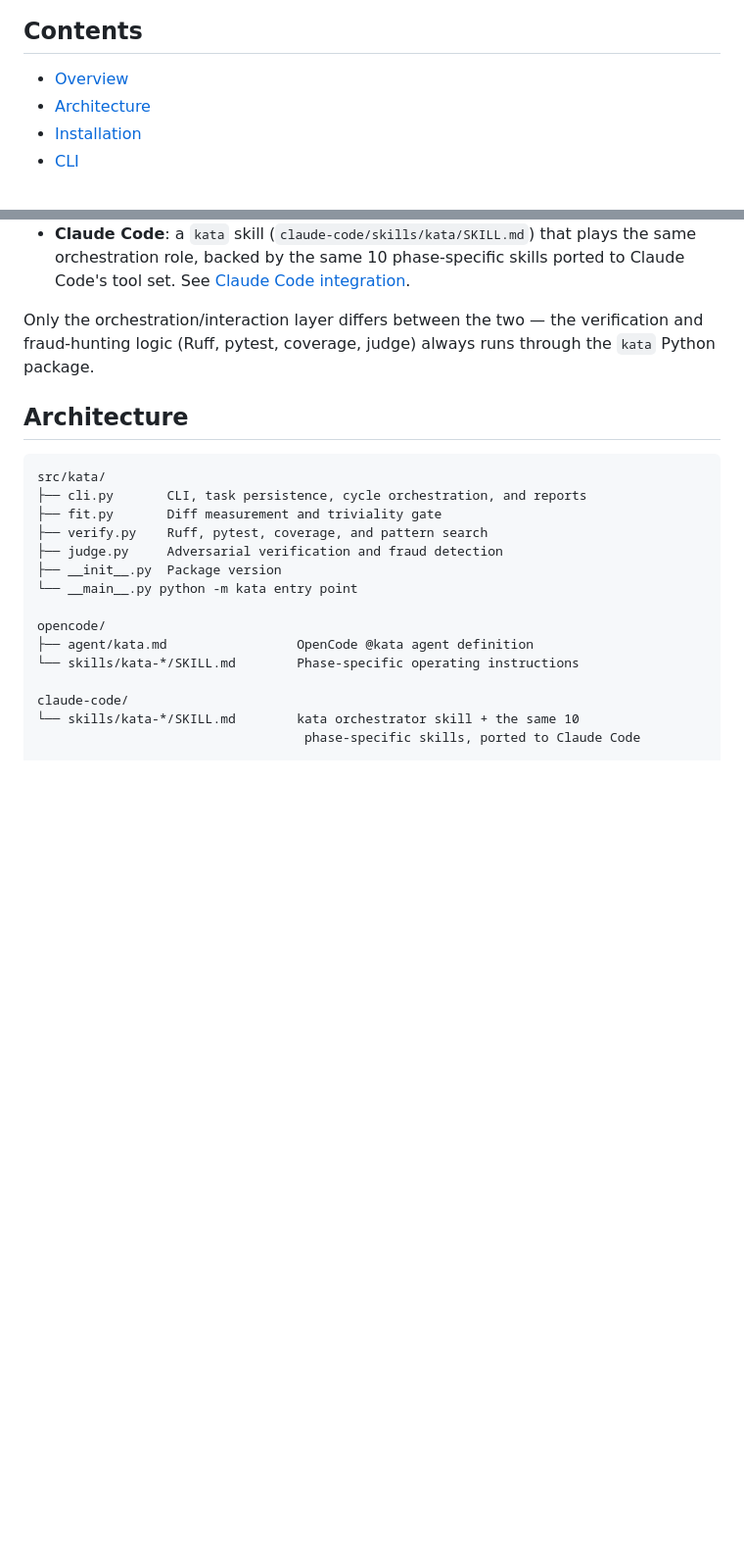
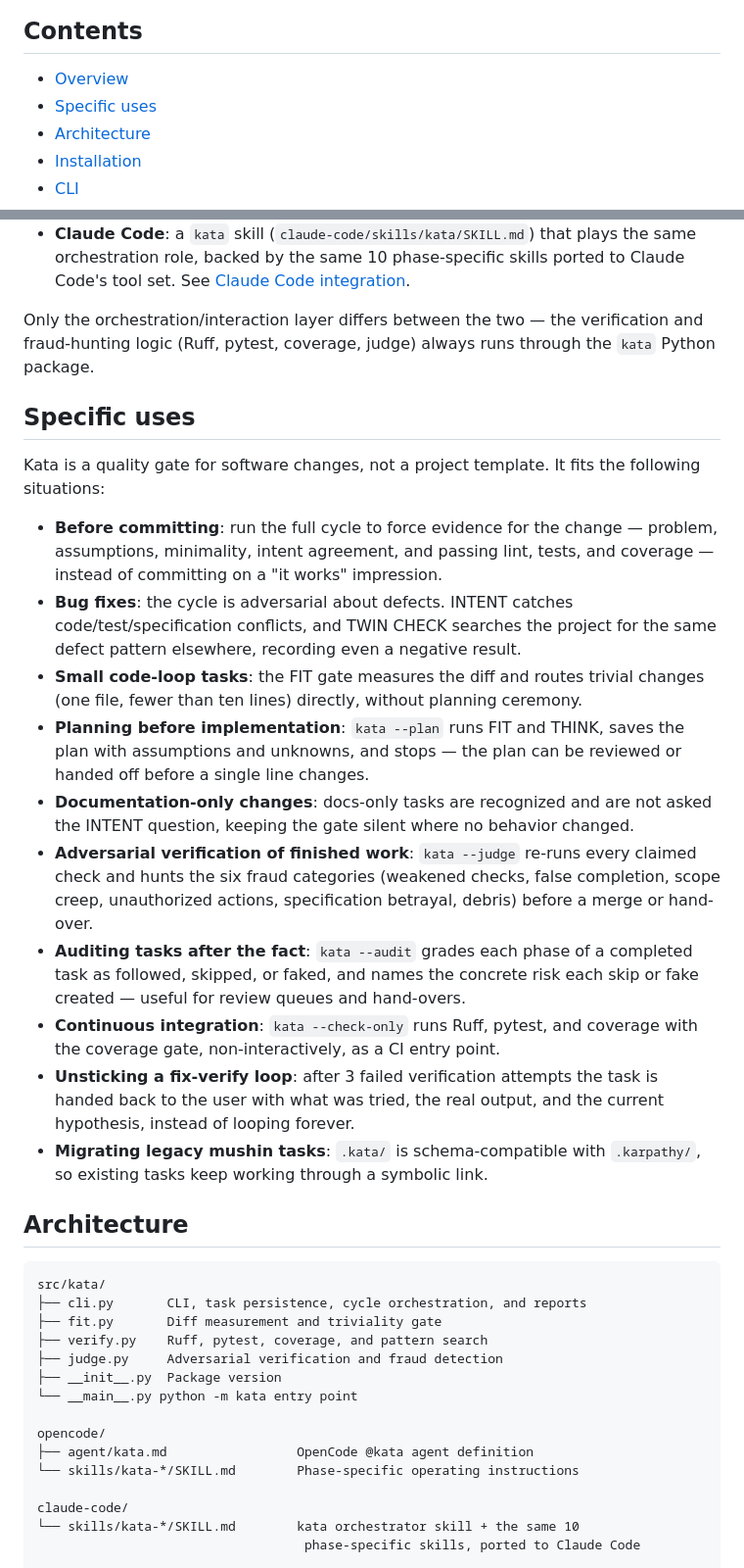
Before and after one commit to walternagai/kata, a Markdown page: DOCUMENTATION.md, 2 parts joined by grey strips. Shown at 98% size. GitHub-like rendering; blank space fills up the shorter version.

Commit message:
docs: specific uses list and agent guidance updates
DOCUMENTATION.md gains a Specific uses section covering the 10 concrete
use cases; AGENTS.md lists the two remaining test files and documents
the schema-contract test and the deliberately broken eval fixtures.

```diff
--- a/DOCUMENTATION.md
+++ b/DOCUMENTATION.md
@@ -7,6 +7,7 @@ disciplined development cycle.
 ## Contents
 
 - [Overview](#overview)
+- [Specific uses](#specific-uses)
 - [Architecture](#architecture)
 - [Installation](#installation)
 - [CLI](#cli)
@@ -55,6 +56,39 @@ Two frontends share the same Python backend and cycle logic:
 Only the orchestration/interaction layer differs between the two — the
 verification and fraud-hunting logic (Ruff, pytest, coverage, judge) always
 runs through the `kata` Python package.
+
+## Specific uses
+
+Kata is a quality gate for software changes, not a project template. It fits
+the following situations:
+
+- **Before committing**: run the full cycle to force evidence for the change —
+  problem, assumptions, minimality, intent agreement, and passing lint, tests,
+  and coverage — instead of committing on a "it works" impression.
+- **Bug fixes**: the cycle is adversarial about defects. INTENT catches
+  code/test/specification conflicts, and TWIN CHECK searches the project for
+  the same defect pattern elsewhere, recording even a negative result.
+- **Small code-loop tasks**: the FIT gate measures the diff and routes trivial
+  changes (one file, fewer than ten lines) directly, without planning ceremony.
+- **Planning before implementation**: `kata --plan` runs FIT and THINK, saves
+  the plan with assumptions and unknowns, and stops — the plan can be reviewed
+  or handed off before a single line changes.
+- **Documentation-only changes**: docs-only tasks are recognized and are not
+  asked the INTENT question, keeping the gate silent where no behavior changed.
+- **Adversarial verification of finished work**: `kata --judge` re-runs every
+  claimed check and hunts the six fraud categories (weakened checks, false
+  completion, scope creep, unauthorized actions, specification betrayal,
+  debris) before a merge or hand-over.
+- **Auditing tasks after the fact**: `kata --audit` grades each phase of a
+  completed task as followed, skipped, or faked, and names the concrete risk
+  each skip or fake created — useful for review queues and hand-overs.
+- **Continuous integration**: `kata --check-only` runs Ruff, pytest, and
+  coverage with the coverage gate, non-interactively, as a CI entry point.
+- **Unsticking a fix-verify loop**: after 3 failed verification attempts the
+  task is handed back to the user with what was tried, the real output, and
+  the current hypothesis, instead of looping forever.
+- **Migrating legacy mushin tasks**: `.kata/` is schema-compatible with
+  `.karpathy/`, so existing tasks keep working through a symbolic link.
 
 ## Architecture
 
```
Also changed, not shown: AGENTS.md (+10 -1 lines).
